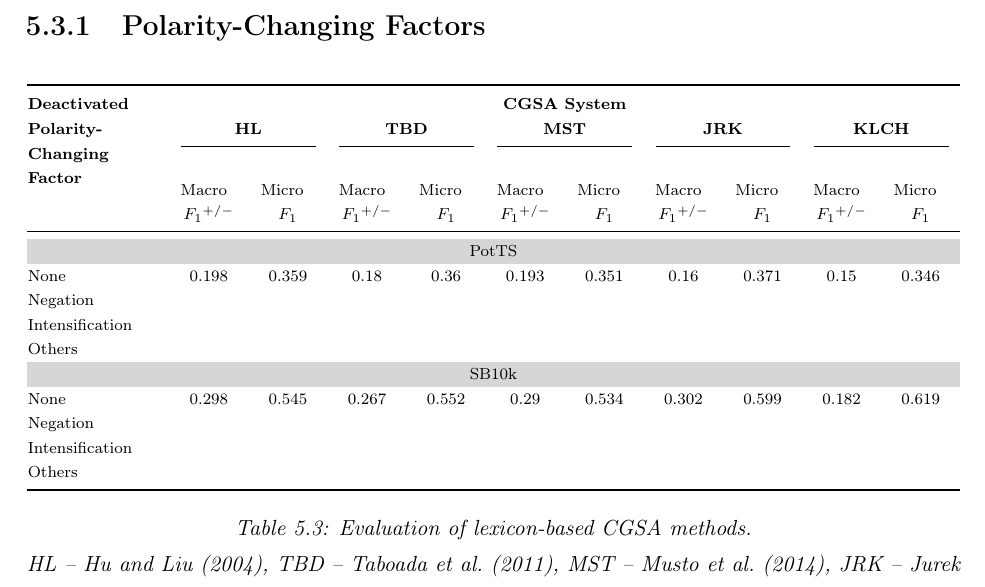
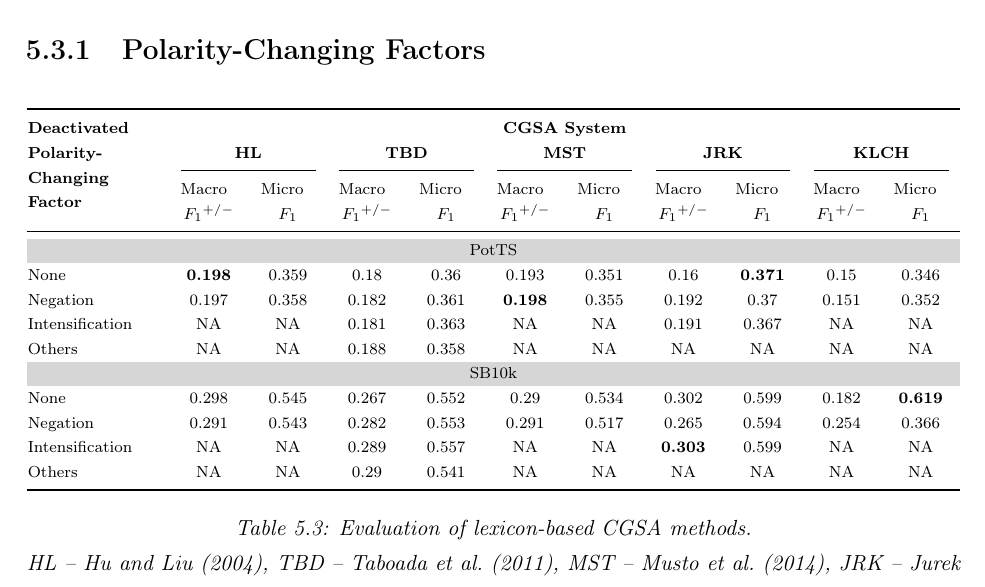
Before and after one commit to WladimirSidorenko/Dissertation, a LaTeX thesis (sidarenka_thesis.tex, which reads sentiment_cgsa.tex): part of page 128 of 170, cut so that both start at the same text. Compiled offline with pdfLaTeX.

Commit message:
added results for polarity-changing factors

```diff
--- a/sentiment_cgsa.tex
+++ b/sentiment_cgsa.tex
@@ -809,9 +809,10 @@ classes, also attaining the best micro- and macro-averaged \F{}-scores
       \multicolumn{10}{c}{\bfseries CGSA System}\\
       & \multicolumn{2}{c}{\bfseries HL} & \multicolumn{2}{c}{\bfseries TBD} %
       & \multicolumn{2}{c}{\bfseries MST} %
-      & \multicolumn{2}{c}{\bfseries JRK} & \multicolumn{2}{c}{\bfseries KLCH}\\
+      & \multicolumn{2}{c}{\bfseries JRK} & \multicolumn{2}{c}{\bfseries KLCH}\\%
       \cmidrule(lr){2-3}\cmidrule(lr){4-5}\cmidrule(lr){6-7} %
-      \cmidrule(lr){8-9}\cmidrule(lr){10-11} \\
+      \cmidrule(lr){8-9}\cmidrule(lr){10-11}
+
       & Macro\newline \F{}$^{+/-}$ & Micro\newline \F{} %
       & Macro\newline \F{}$^{+/-}$ & Micro\newline \F{} %
       & Macro\newline \F{}$^{+/-}$ & Micro\newline \F{} %
@@ -819,8 +820,8 @@ classes, also attaining the best micro- and macro-averaged \F{}-scores
       & Macro\newline \F{}$^{+/-}$ & Micro\newline \F{}\\\midrule
 
       \multicolumn{11}{c}{\cellcolor{cellcolor}PotTS}\\
-      None & 0.198 & 0.359 & 0.18 & 0.36 & 0.193 & 0.351 %
-      & 0.16 & 0.371 & 0.15 & 0.346\\
+      None & \textbf{0.198} & 0.359 & 0.18 & 0.36 & 0.193 & 0.351 %
+      & 0.16 & \textbf{0.371} & 0.15 & 0.346\\
 
       % Training hu-liu
       % Testing hu-liu
@@ -882,27 +883,154 @@ classes, also attaining the best micro- and macro-averaged \F{}-scores
       % Macro-Averaged F1-Score (Positive and Negative Classes): 15.16%
       % Micro-Averaged F1-Score (All Classes): 35.2131%
 
-      Negation &  &  &  &  &  &  %
-      &  &  &  & \\
-
-      Intensification &  &  &  &  &  &  %
-      &  &  &  & \\
-
-      Others &  &  &  &  &  &  %
-      &  &  &  & \\
+      Negation & 0.197 & 0.358 & 0.182 & 0.361 & \textbf{0.198} &  %
+      0.355 & 0.192 & 0.37 & 0.151 & 0.352\\
+
+      % Training taboada
+      % Testing taboada
+      % Evaluating taboada
+      % General Statistics:
+      % precision    recall  f1-score   support
+      % negative       0.23      0.12      0.16       287
+      % neutral       0.37      0.77      0.50       558
+      % positive       0.45      0.13      0.20       680
+      % avg / total       0.38      0.36      0.30      1525
+      % Macro-Averaged F1-Score (Positive and Negative Classes): 18.05%
+      % Micro-Averaged F1-Score (All Classes): 36.2623%
+
+      % Training jurek
+      % Testing jurek
+      % Evaluating jurek
+      % General Statistics:
+      % precision    recall  f1-score   support
+      % negative       0.24      0.10      0.14       287
+      % neutral       0.36      0.75      0.49       558
+      % positive       0.44      0.16      0.24       680
+      % avg / total       0.38      0.37      0.31      1525
+      % Macro-Averaged F1-Score (Positive and Negative Classes): 19.09%
+      % Micro-Averaged F1-Score (All Classes): 36.7213%
+      Intensification & NA & NA & 0.181 & 0.363 & NA &  %
+      NA & 0.191 & 0.367 & NA & NA\\
+
+      % Training taboada
+      % Testing taboada
+      % Evaluating taboada
+      % General Statistics:
+      % precision    recall  f1-score   support
+      % negative       0.21      0.13      0.16       287
+      % neutral       0.36      0.74      0.49       558
+      % positive       0.44      0.15      0.22       680
+      % avg / total       0.37      0.36      0.31      1525
+      % Macro-Averaged F1-Score (Positive and Negative Classes): 18.76%
+      % Micro-Averaged F1-Score (All Classes): 35.8033%
+      Others & NA & NA & 0.188 & 0.358 & NA &  %
+      NA & NA & NA & NA & NA\\
 
       \multicolumn{11}{c}{\cellcolor{cellcolor}SB10k}\\
       None & 0.298 & 0.545 & 0.267 & 0.552 & 0.29 & 0.534 %
-      & 0.302 & 0.599 & 0.182 & 0.619\\
-
-      Negation &  &  &  &  &  &  %
-      &  &  &  & \\
-
-      Intensification &  &  &  &  &  &  %
-      &  &  &  & \\
-
-      Others &  &  &  &  &  &  %
-      &  &  &  & \\\bottomrule
+      & 0.302 & 0.599 & 0.182 & \textbf{0.619}\\
+
+      % Training hu-liu
+      % Testing hu-liu
+      % Evaluating hu-liu
+      % General Statistics:
+      % precision    recall  f1-score   support
+      % negative       0.20      0.22      0.21       212
+      % neutral       0.65      0.70      0.67       930
+      % positive       0.44      0.33      0.37       354
+      % avg / total       0.54      0.54      0.54      1496
+      % Macro-Averaged F1-Score (Positive and Negative Classes): 29.08%
+      % Micro-Averaged F1-Score (All Classes): 54.2781%
+
+      % Training taboada
+      % Testing taboada
+      % Evaluating taboada
+      % General Statistics:
+      % precision    recall  f1-score   support
+      % negative       0.19      0.20      0.20       212
+      % neutral       0.66      0.72      0.69       930
+      % positive       0.45      0.31      0.37       354
+      % avg / total       0.54      0.55      0.54      1496
+      % Macro-Averaged F1-Score (Positive and Negative Classes): 28.23%
+      % Micro-Averaged F1-Score (All Classes): 55.2807%
+
+      % Training musto
+      % Testing musto
+      % Evaluating musto
+      % General Statistics:
+      % precision    recall  f1-score   support
+      % negative       0.21      0.23      0.22       212
+      % neutral       0.65      0.64      0.65       930
+      % positive       0.37      0.36      0.37       354
+      % avg / total       0.52      0.52      0.52      1496
+      % Macro-Averaged F1-Score (Positive and Negative Classes): 29.11%
+      % Micro-Averaged F1-Score (All Classes): 51.7380%
+
+      % Training jurek
+      % Testing jurek
+      % Evaluating jurek
+      % General Statistics:
+      % precision    recall  f1-score   support
+      % negative       0.27      0.13      0.18       212
+      % neutral       0.67      0.81      0.73       930
+      % positive       0.40      0.32      0.35       354
+      % avg / total       0.55      0.59      0.56      1496
+      % Macro-Averaged F1-Score (Positive and Negative Classes): 26.50%
+      % Micro-Averaged F1-Score (All Classes): 59.4251%
+
+      % Training kolchyna
+      % Testing kolchyna
+      % Evaluating kolchyna
+      % General Statistics:
+      % precision    recall  f1-score   support
+      % negative       0.26      0.10      0.14       212
+      % neutral       0.65      0.31      0.42       930
+      % positive       0.25      0.69      0.37       354
+      % avg / total       0.50      0.37      0.36      1496
+      % Macro-Averaged F1-Score (Positive and Negative Classes): 25.41%
+      % Micro-Averaged F1-Score (All Classes): 36.6310%
+      Negation & 0.291 & 0.543 & 0.282 & 0.553 & 0.291 & %
+      0.517 & 0.265 & 0.594 & 0.254 & 0.366\\
+
+      % Training taboada
+      % Testing taboada
+      % Evaluating taboada
+      % General Statistics:
+      % precision    recall  f1-score   support
+      % negative       0.20      0.20      0.20       212
+      % neutral       0.66      0.73      0.69       930
+      % positive       0.45      0.32      0.38       354
+      % avg / total       0.54      0.56      0.55      1496
+      % Macro-Averaged F1-Score (Positive and Negative Classes): 28.89%
+      % Micro-Averaged F1-Score (All Classes): 55.6818%
+
+      % Training jurek
+      % Testing jurek
+      % Evaluating jurek
+      % General Statistics:
+      % precision    recall  f1-score   support
+      % negative       0.34      0.21      0.26       212
+      % neutral       0.67      0.80      0.73       930
+      % positive       0.41      0.30      0.35       354
+      % avg / total       0.56      0.60      0.57      1496
+      % Macro-Averaged F1-Score (Positive and Negative Classes): 30.25%
+      % Micro-Averaged F1-Score (All Classes): 59.8930%
+      Intensification & NA & NA & 0.289 & 0.557 & NA &  %
+      NA & \textbf{0.303} & 0.599 & NA & NA\\
+
+      % Training taboada
+      % Testing taboada
+      % Evaluating taboada
+      % General Statistics:
+      % precision    recall  f1-score   support
+      % negative       0.20      0.22      0.21       212
+      % neutral       0.65      0.70      0.67       930
+      % positive       0.44      0.32      0.37       354
+      % avg / total       0.54      0.54      0.54      1496
+      % Macro-Averaged F1-Score (Positive and Negative Classes): 29.01%
+      % Micro-Averaged F1-Score (All Classes): 54.0775%
+      Others & NA & NA & 0.29 & 0.541 & NA &  %
+      NA & NA & NA & NA & NA\\\bottomrule
 \end{tabular}
     \egroup
     \caption[Evaluation of lexicon-based CGSA methods.]{
```
Also changed, not shown: sentiment_cgsa.tex (6 more changed lines).
